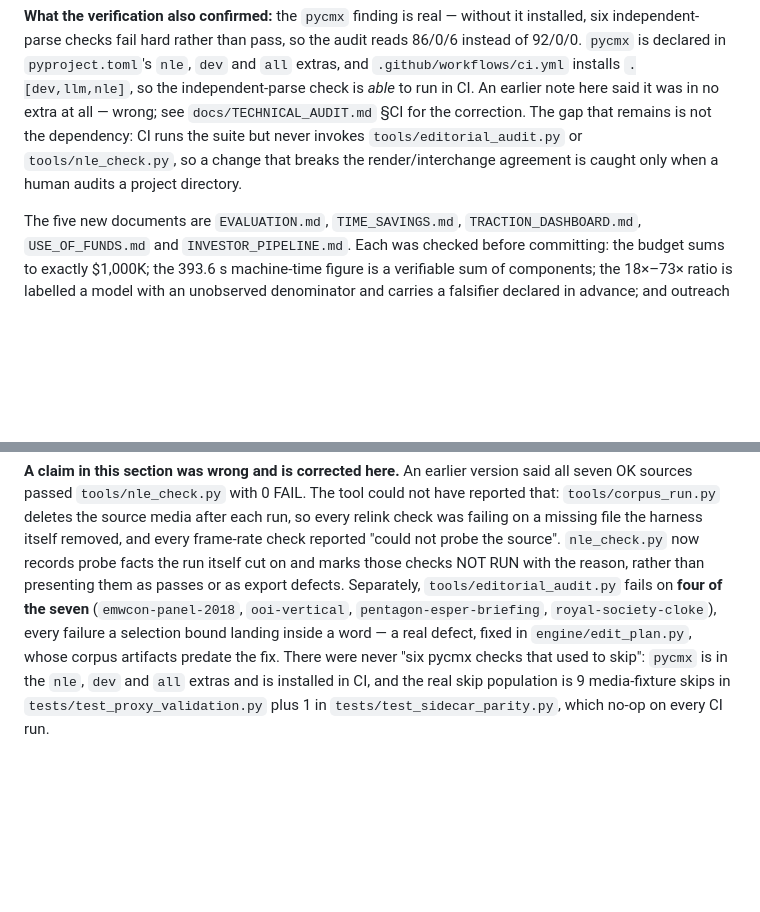
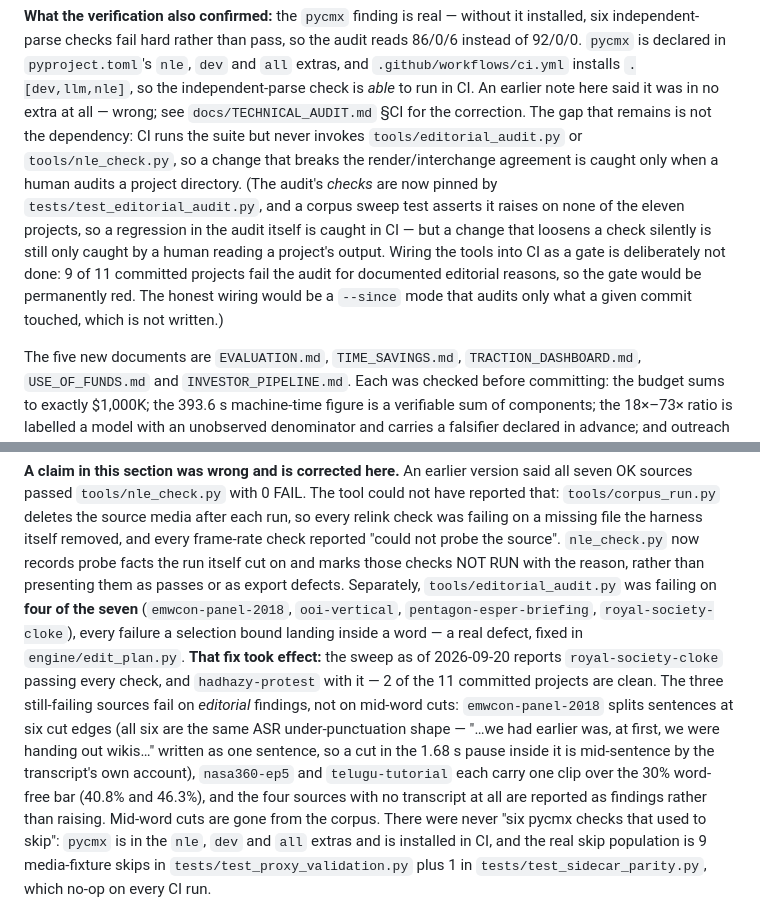
Before and after one commit to desukab/selektyt, a Markdown page: docs/AI_EXECUTION_STATE.md, 2 parts joined by grey strips. GitHub-like rendering; blank space fills up the shorter version.

```diff
--- a/docs/AI_EXECUTION_STATE.md
+++ b/docs/AI_EXECUTION_STATE.md
@@ -355,7 +415,15 @@ earlier note here said it was in no extra at all — wrong; see
 `docs/TECHNICAL_AUDIT.md` §CI for the correction. The gap that remains is not
 the dependency: CI runs the suite but never invokes `tools/editorial_audit.py`
 or `tools/nle_check.py`, so a change that breaks the render/interchange
-agreement is caught only when a human audits a project directory.
+agreement is caught only when a human audits a project directory. (The audit's
+*checks* are now pinned by `tests/test_editorial_audit.py`, and a corpus sweep
+test asserts it raises on none of the eleven projects, so a regression in the
+audit itself is caught in CI — but a change that loosens a check silently is
+still only caught by a human reading a project's output. Wiring the tools into
+CI as a gate is deliberately not done: 9 of 11 committed projects fail the audit
+for documented editorial reasons, so the gate would be permanently red. The
+honest wiring would be a `--since` mode that audits only what a given commit
+touched, which is not written.)
 
 The five new documents are `EVALUATION.md`, `TIME_SAVINGS.md`,
 `TRACTION_DASHBOARD.md`, `USE_OF_FUNDS.md` and `INVESTOR_PIPELINE.md`. Each was
@@ -433,11 +501,21 @@ after each run, so every relink check was failing on a missing file the harness
 itself removed, and every frame-rate check reported "could not probe the
 source". `nle_check.py` now records probe facts the run itself cut on and marks
 those checks NOT RUN with the reason, rather than presenting them as passes or
-as export defects. Separately, `tools/editorial_audit.py` fails on **four of
-the seven** (`emwcon-panel-2018`, `ooi-vertical`, `pentagon-esper-briefing`,
+as export defects. Separately, `tools/editorial_audit.py` was failing on **four
+of the seven** (`emwcon-panel-2018`, `ooi-vertical`, `pentagon-esper-briefing`,
 `royal-society-cloke`), every failure a selection bound landing inside a word —
-a real defect, fixed in `engine/edit_plan.py`, whose corpus artifacts predate
-the fix. There were never "six pycmx checks that used to skip": `pycmx` is in
+a real defect, fixed in `engine/edit_plan.py`. **That fix took effect:** the
+sweep as of 2026-09-20 reports `royal-society-cloke` passing every check, and
+`hadhazy-protest` with it — 2 of the 11 committed projects are clean. The three
+still-failing sources fail on *editorial* findings, not on mid-word cuts:
+`emwcon-panel-2018` splits sentences at six cut edges (all six are the same ASR
+under-punctuation shape — "…we had earlier was, at first, we were handing out
+wikis…" written as one sentence, so a cut in the 1.68 s pause inside it is
+mid-sentence by the transcript's own account), `nasa360-ep5` and
+`telugu-tutorial` each carry one clip over the 30% word-free bar (40.8% and
+46.3%), and the four sources with no transcript at all are reported as
+findings rather than raising. Mid-word cuts are gone from the corpus. There were
+never "six pycmx checks that used to skip": `pycmx` is in
 the `nle`, `dev` and `all` extras and is installed in CI, and the real skip
 population is 9 media-fixture skips in `tests/test_proxy_validation.py` plus 1
 in `tests/test_sidecar_parity.py`, which no-op on every CI run.
```
Also changed, not shown: other parts of docs/AI_EXECUTION_STATE.md (+60 -0 lines).
